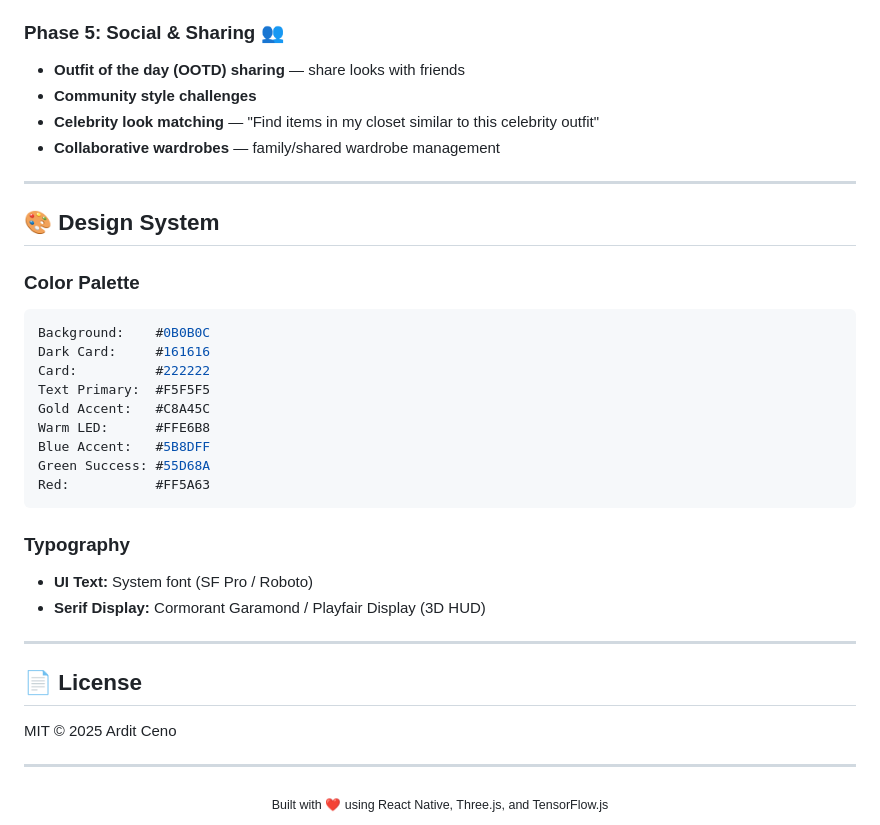
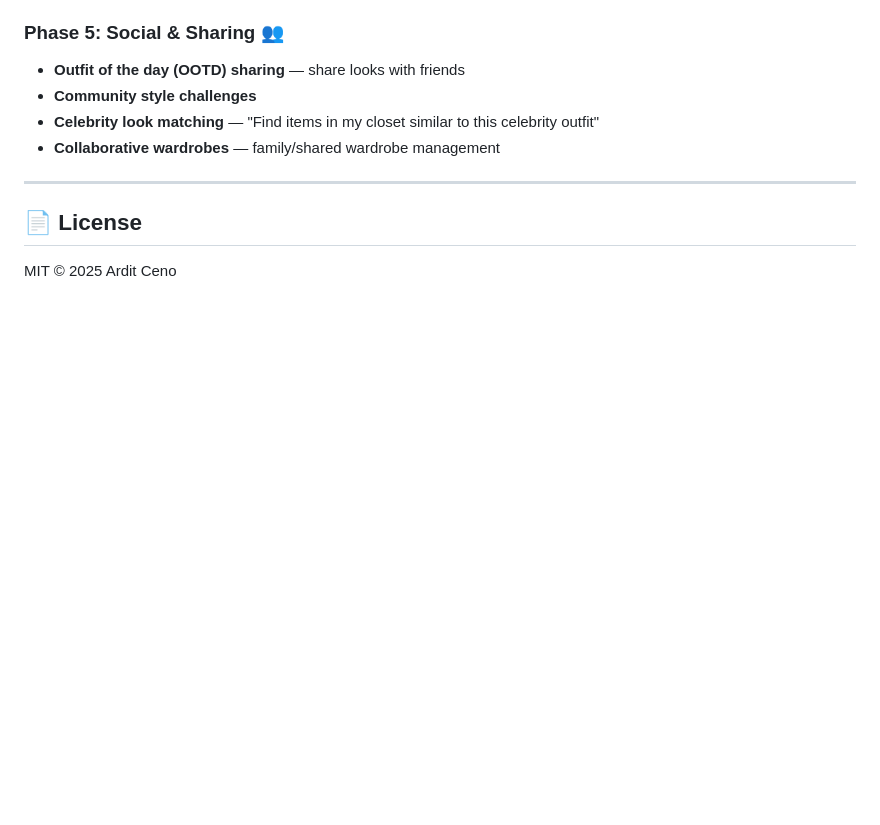
Before and after one commit to ArditCeno/ClosetAI, a Markdown page: README.md, the part around the change. Drawn GitHub-style; blank space fills up the shorter version.

Commit message:
Remove design system details from README
Removed design system section including color palette and typography.

````diff
--- a/README.md
+++ b/README.md
@@ -211,35 +211,6 @@ ClosetAI/
 
 ---
 
-## 🎨 Design System
-
-### Color Palette
-
-```css
-Background:    #0B0B0C
-Dark Card:     #161616
-Card:          #222222
-Text Primary:  #F5F5F5
-Gold Accent:   #C8A45C
-Warm LED:      #FFE6B8
-Blue Accent:   #5B8DFF
-Green Success: #55D68A
-Red:           #FF5A63
-```
-
-### Typography
-
-- **UI Text:** System font (SF Pro / Roboto)
-- **Serif Display:** Cormorant Garamond / Playfair Display (3D HUD)
-
----
-
 ## 📄 License
 
 MIT © 2025 Ardit Ceno
-
----
-
-<div align="center">
-  <sub>Built with ❤️ using React Native, Three.js, and TensorFlow.js</sub>
-</div>
````
